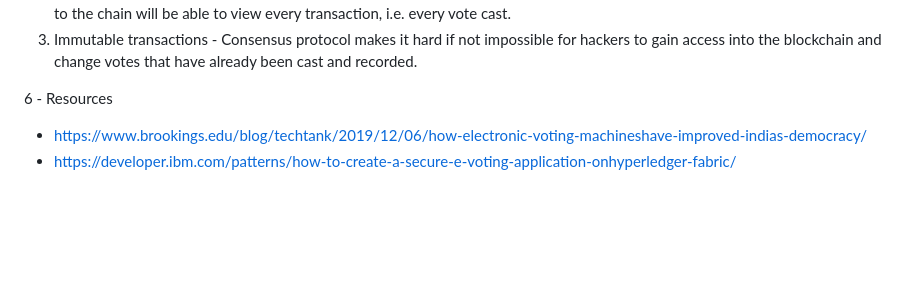
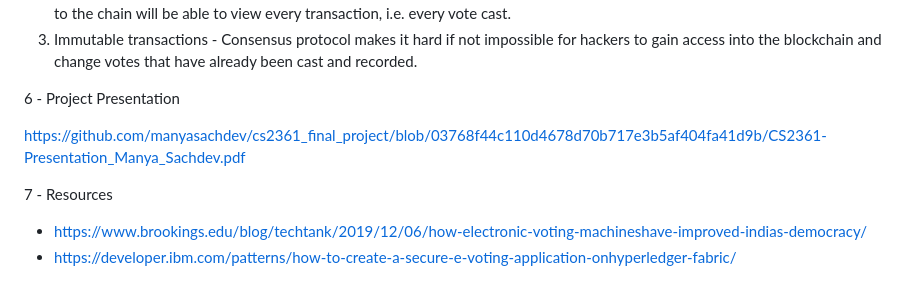
Before and after one commit to manyasachdev/cs2361_final_project, a Markdown page: README.md, the part around the change printed below. GitHub-like rendering; blank space fills up the shorter version.

```diff
--- a/README.md
+++ b/README.md
@@ -48,6 +48,11 @@ This project attempts to use blockchain’s features to overcome some of the sho
 3. Immutable transactions - Consensus protocol makes it hard if not impossible for hackers to gain access into the blockchain and change votes that have already been cast and recorded.
 
 
-6 - Resources
+6 - Project Presentation
+
+https://github.com/manyasachdev/cs2361_final_project/blob/03768f44c110d4678d70b717e3b5af404fa41d9b/CS2361-Presentation_Manya_Sachdev.pdf
+
+
+7 - Resources
 - https://www.brookings.edu/blog/techtank/2019/12/06/how-electronic-voting-machineshave-improved-indias-democracy/
 - https://developer.ibm.com/patterns/how-to-create-a-secure-e-voting-application-onhyperledger-fabric/
```
Also changed, not shown: other parts of README.md (+1 -1 lines).
